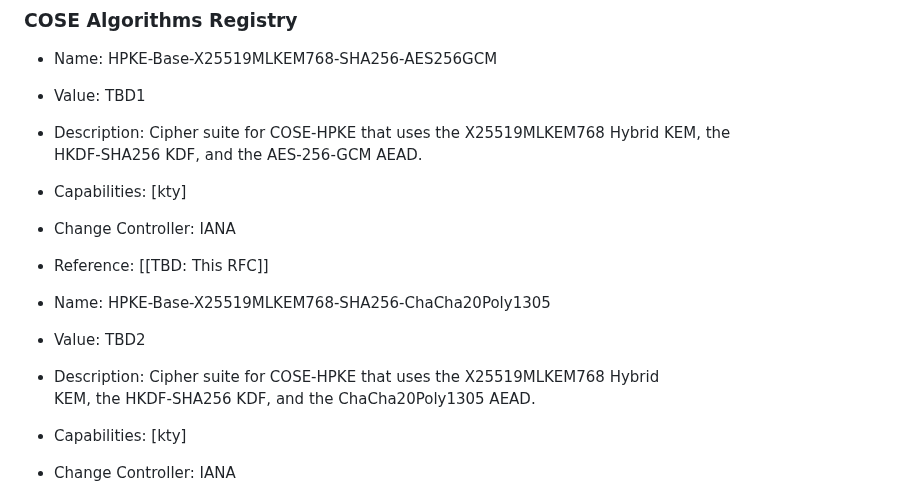
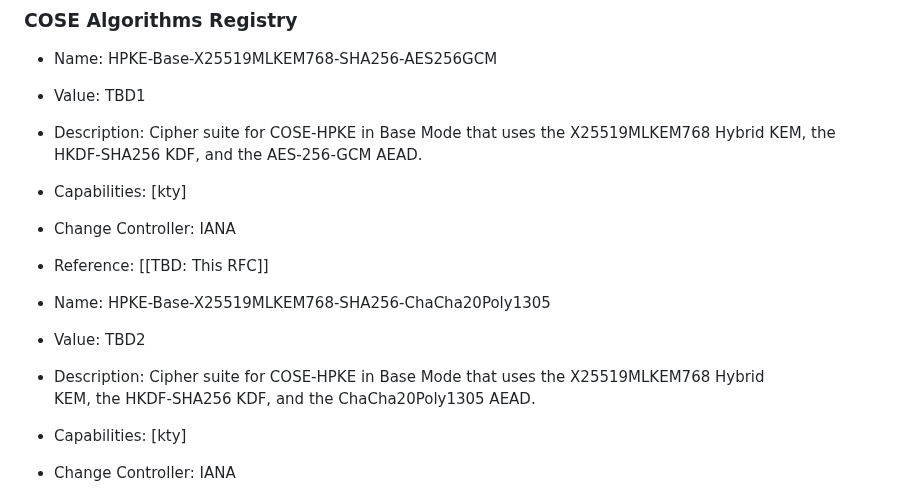
Before and after one commit to tireddy2/Hybrid-KEM-with-COSE-JOSE, a Markdown page: draft-reddy-cose-jose-pqc-hybrid-hpke.md, the part around the change. GitHub-like rendering.

```diff
--- a/draft-reddy-cose-jose-pqc-hybrid-hpke.md
+++ b/draft-reddy-cose-jose-pqc-hybrid-hpke.md
@@ -151,7 +151,7 @@ This document requests IANA to add new values to the 'COSE Algorithms' registry.
 
 *  Name: HPKE-Base-X25519MLKEM768-SHA256-AES256GCM
 *  Value: TBD1
-*  Description: Cipher suite for COSE-HPKE that uses the X25519MLKEM768 Hybrid KEM, the
+*  Description: Cipher suite for COSE-HPKE in Base Mode that uses the X25519MLKEM768 Hybrid KEM, the
    HKDF-SHA256 KDF, and the AES-256-GCM AEAD.
 *  Capabilities: [kty]
 *  Change Controller: IANA
@@ -159,7 +159,7 @@ This document requests IANA to add new values to the 'COSE Algorithms' registry.
 
 *  Name: HPKE-Base-X25519MLKEM768-SHA256-ChaCha20Poly1305
 *  Value: TBD2
-*  Description: Cipher suite for COSE-HPKE that uses the X25519MLKEM768 Hybrid
+*  Description: Cipher suite for COSE-HPKE in Base Mode that uses the X25519MLKEM768 Hybrid
    KEM, the HKDF-SHA256 KDF, and the ChaCha20Poly1305 AEAD.
 *  Capabilities: [kty]
 *  Change Controller: IANA
```
